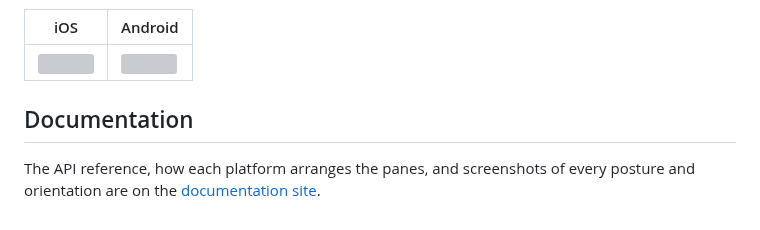
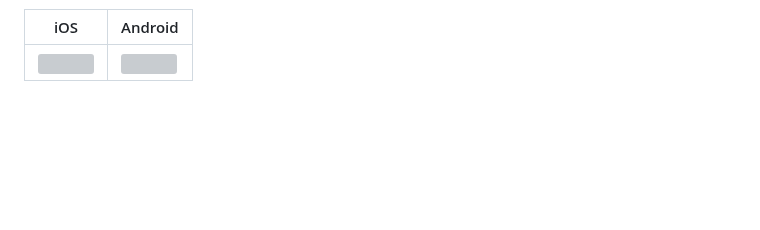
Before and after one commit to thiagobrez/react-native-arrangement-view, a Markdown page: README.md, the part around one of its changes. Drawn GitHub-style; blank space fills up the shorter version; grey boxes are pictures that could not be loaded.

```diff
--- a/README.md
+++ b/README.md
@@ -63,7 +65,3 @@ function Player() {
 | iOS                                                                        | Android                                                                        |
 | -------------------------------------------------------------------------- | ------------------------------------------------------------------------------ |
 | <img src="docs/comparison/ios/half-landscape-right-split.jpg" width="400"> | <img src="docs/comparison/android/half-landscape-right-split.jpg" width="400"> |
-
-## Documentation
-
-The API reference, how each platform arranges the panes, and screenshots of every posture and orientation are on the [documentation site](https://thiagobrez.github.io/react-native-arrangement-view/).
```
Also changed, not shown: other parts of README.md (+2 -0 lines), CONTRIBUTING.md (+2 -2 lines), docs/og-image.png (added), 5 other files.
